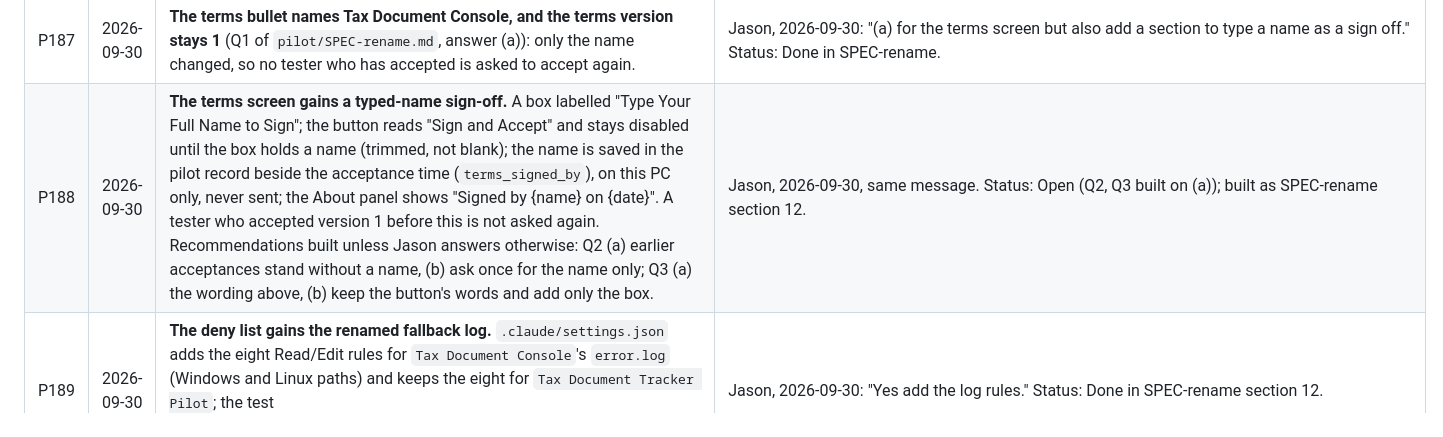
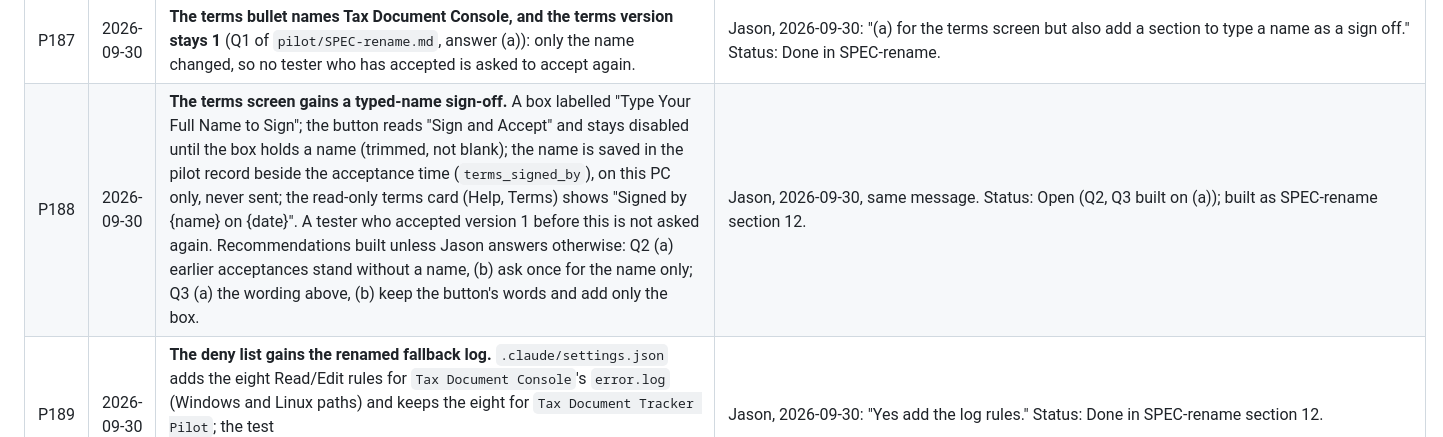
Before and after one commit to J-Park-Associates/Tax-Info-Request-List-Pilot, a Markdown page: pilot/DECISIONS.md, the part around the change. GitHub-like rendering.

Commit message:
P188: the signature shows on the read-only terms card

```diff
--- a/pilot/DECISIONS.md
+++ b/pilot/DECISIONS.md
@@ -180,5 +180,5 @@ Decisions for the pilot edition only. `main`'s decisions stay in
 | P185 | 2026-09-30 | **How the rename carries an install over (P155 Q2, build detail).** An upgrade installs over the earlier copy in its own folder (same AppId, Inno Setup's default); a new install goes to `Programs\Tax Document Console`. The data folder `tax-document-tracker-pilot` and Electron's own folder keep their earlier names (internal, as Q4), so nothing holding client data moves. The installer removes the earlier shortcuts and program file by exact path and the uninstaller removes the task under either name; the after-install step copies `settings.json` from the earlier program folder only when the program has none, and removes the task "Tax Document Tracker Pilot" after registering "Tax Document Console" (kept if the new one failed). Each job says one sentence every run; a failure is retried at the next launch. Never the production product's task or folder. `pilot/SPEC-rename.md`. | SPEC author, from P155 and decision 209. Status: Open until the rename lands. |
 | P186 | 2026-09-30 | **"Tracker" on screen becomes "App" in every sentence, enforced by test (P155 Q3, build detail).** Title-case screen words and "the tracker" in every sentence a person sees, the app's and the engine's, and in the person-facing documents; internal names (Q4), comments, stored record values and history are kept. Two gate tests fail on any other "tracker" a person could see. The engine sentences are their own commit, since the original repository is merged in by hand (P17). | SPEC author, from P155 Q3. Status: Open until the rename lands. |
 | P187 | 2026-09-30 | **The terms bullet names Tax Document Console, and the terms version stays 1** (Q1 of `pilot/SPEC-rename.md`, answer (a)): only the name changed, so no tester who has accepted is asked to accept again. | Jason, 2026-09-30: "(a) for the terms screen but also add a section to type a name as a sign off." Status: Done in SPEC-rename. |
-| P188 | 2026-09-30 | **The terms screen gains a typed-name sign-off.** A box labelled "Type Your Full Name to Sign"; the button reads "Sign and Accept" and stays disabled until the box holds a name (trimmed, not blank); the name is saved in the pilot record beside the acceptance time (`terms_signed_by`), on this PC only, never sent; the About panel shows "Signed by {name} on {date}". A tester who accepted version 1 before this is not asked again. Recommendations built unless Jason answers otherwise: Q2 (a) earlier acceptances stand without a name, (b) ask once for the name only; Q3 (a) the wording above, (b) keep the button's words and add only the box. | Jason, 2026-09-30, same message. Status: Open (Q2, Q3 built on (a)); built as SPEC-rename section 12. |
+| P188 | 2026-09-30 | **The terms screen gains a typed-name sign-off.** A box labelled "Type Your Full Name to Sign"; the button reads "Sign and Accept" and stays disabled until the box holds a name (trimmed, not blank); the name is saved in the pilot record beside the acceptance time (`terms_signed_by`), on this PC only, never sent; the read-only terms card (Help, Terms) shows "Signed by {name} on {date}". A tester who accepted version 1 before this is not asked again. Recommendations built unless Jason answers otherwise: Q2 (a) earlier acceptances stand without a name, (b) ask once for the name only; Q3 (a) the wording above, (b) keep the button's words and add only the box. | Jason, 2026-09-30, same message. Status: Open (Q2, Q3 built on (a)); built as SPEC-rename section 12. |
 | P189 | 2026-09-30 | **The deny list gains the renamed fallback log.** `.claude/settings.json` adds the eight Read/Edit rules for `Tax Document Console`'s `error.log` (Windows and Linux paths) and keeps the eight for `Tax Document Tracker Pilot`; the test `test_the_fallback_log_rules_deny_the_current_and_the_earlier_folder` pins both. Tightening only: the log can name a client. | Jason, 2026-09-30: "Yes add the log rules." Status: Done in SPEC-rename section 12. |
```
